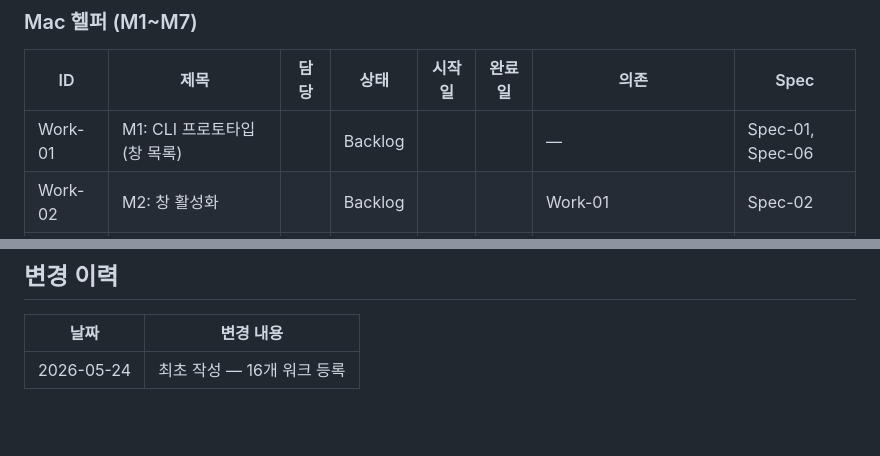
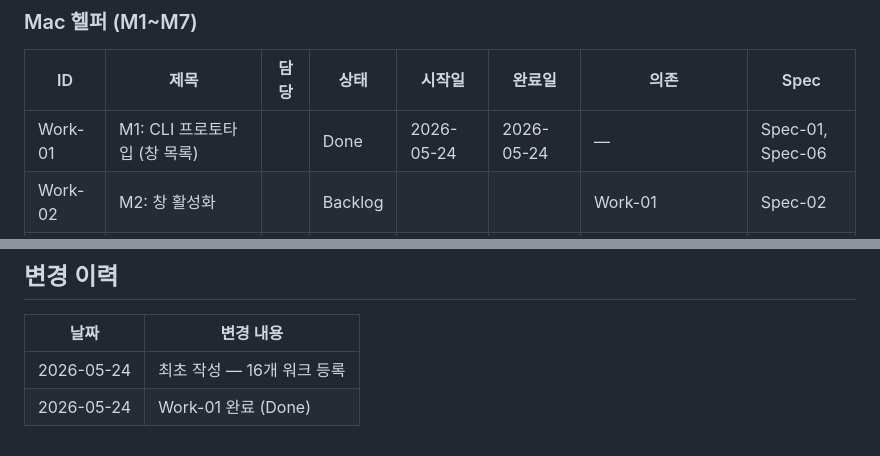
Before and after one commit to kknaks/mac-remote, a Markdown page: doc/Work.md, 2 parts joined by grey strips. Rendered like a GitHub page; blank space fills up the shorter version.

```diff
--- a/doc/Work.md
+++ b/doc/Work.md
@@ -20,7 +20,7 @@
 
 | ID | 제목 | 담당 | 상태 | 시작일 | 완료일 | 의존 | Spec |
 |----|------|------|------|--------|--------|------|------|
-| Work-01 | M1: CLI 프로토타입 (창 목록) | | Backlog | | | — | Spec-01, Spec-06 |
+| Work-01 | M1: CLI 프로토타입 (창 목록) | | Done | 2026-05-24 | 2026-05-24 | — | Spec-01, Spec-06 |
 | Work-02 | M2: 창 활성화 | | Backlog | | | Work-01 | Spec-02 |
 | Work-03 | M3: 키 입력 | | Backlog | | | Work-01 | Spec-03 |
 | Work-04 | M4: 앱 아이콘 추출 | | Backlog | | | Work-01 | Spec-04 |
@@ -85,3 +85,4 @@ Work-01 (CLI) ──► Work-02 (창 활성화)
 | 날짜 | 변경 내용 |
 |------|-----------|
 | 2026-05-24 | 최초 작성 — 16개 워크 등록 |
+| 2026-05-24 | Work-01 완료 (Done) |
```
Also changed, not shown: doc/work/Work-01-cli-prototype.md (+24 -20 lines).
